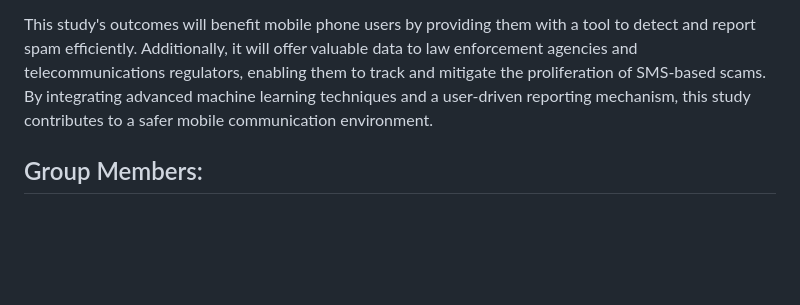
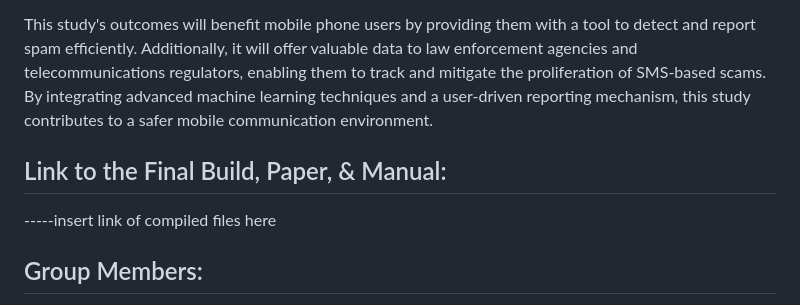
Before and after one commit to techesidents/app_dspamph, a Markdown page: README.md, the part around the change. GitHub-like rendering; blank space fills up the shorter version.

```diff
--- a/README.md
+++ b/README.md
@@ -22,6 +22,10 @@ Additionally, a web-based reporting platform was implemented using Firebase Fire
 
 This study's outcomes will benefit mobile phone users by providing them with a tool to detect and report spam efficiently. Additionally, it will offer valuable data to law enforcement agencies and telecommunications regulators, enabling them to track and mitigate the proliferation of SMS-based scams. By integrating advanced machine learning techniques and a user-driven reporting mechanism, this study contributes to a safer mobile communication environment.
 
+## Link to the Final Build, Paper, & Manual:
+
+-----insert link of compiled files here
+
 ## Group Members:
 
 - Rose, Fritz Aeron
```
